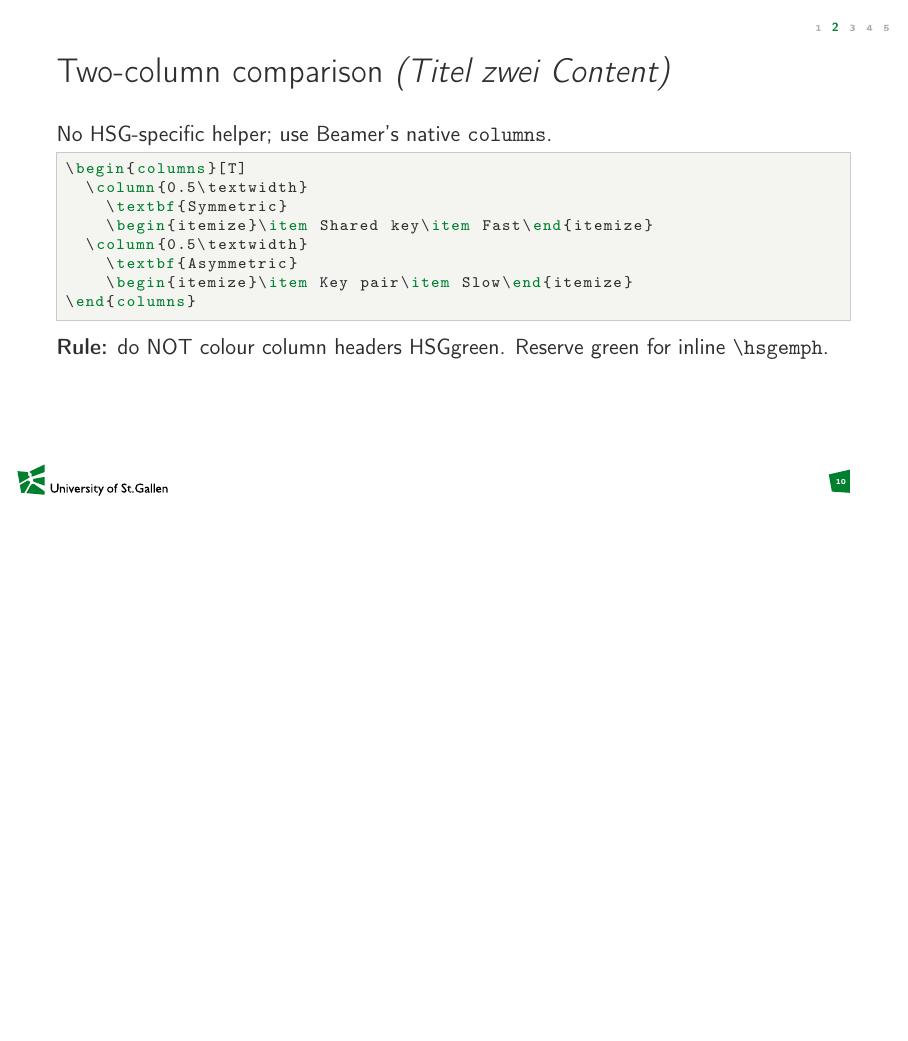
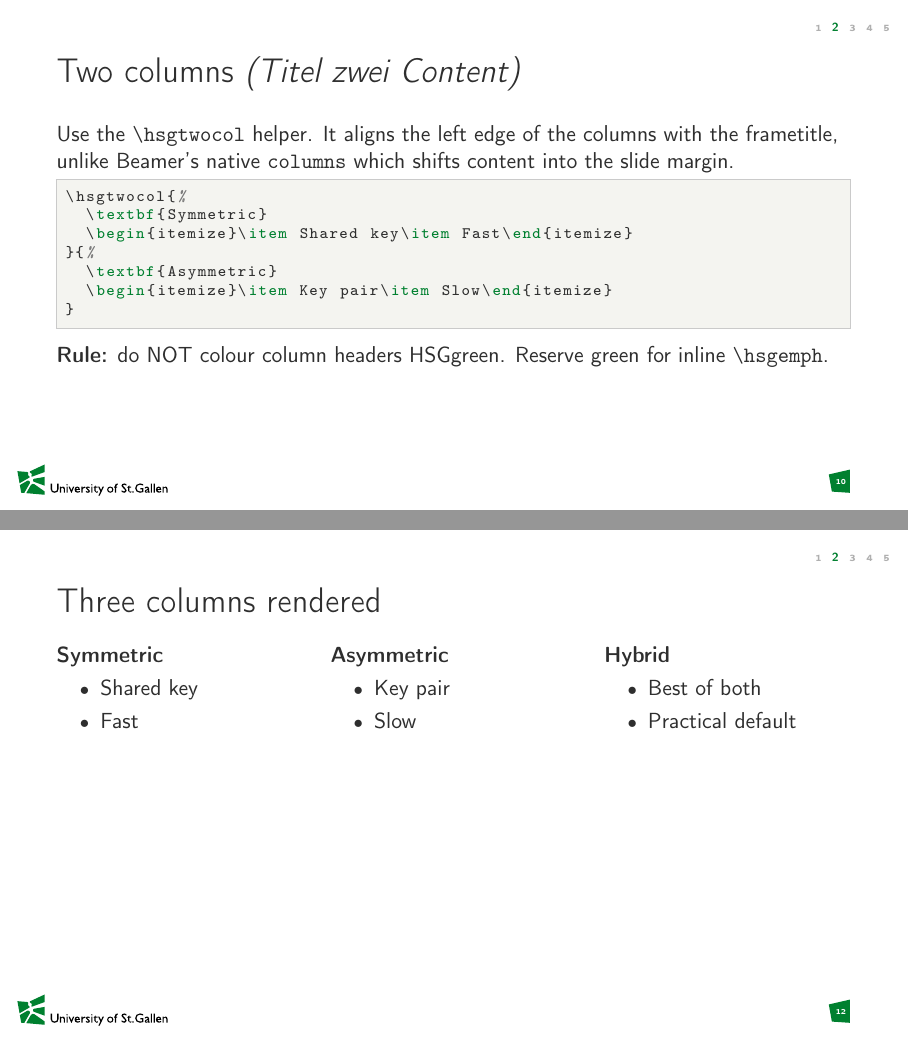
Before and after one commit to brunobastosrodrigues/beamer-hsg, LaTeX slides (example/demo-using-the-template.tex): page 10 of 38 before the commit and pages 10 and 12 of 39 after it, the two joined at a grey line, the shorter picture padded with empty space. The pictures show the PDF file example/demo-using-the-template.pdf that the author committed with the source.

Commit message:
Columns: align with frametitle via minipages
Beamer's native \columns shifts content into the slide margin,
making column headers start LEFT of the frametitle. Replace
\hsgtwocol with side-by-side minipages and add \hsgthreecol with
the same alignment guarantee. Update the demo to use both helpers
and recommend them over native \columns.

```diff
--- a/example/demo-using-the-template.tex
+++ b/example/demo-using-the-template.tex
@@ -225,19 +225,20 @@ my-talk/
 \end{frame}
 
 \begin{frame}[t,fragile]
-  \frametitle{Two-column comparison \emph{(Titel zwei Content)}}
+  \frametitle{Two columns \emph{(Titel zwei Content)}}
 
-  No HSG-specific helper; use Beamer's native \texttt{columns}.
+  Use the \texttt{\textbackslash hsgtwocol} helper. It aligns the left
+  edge of the columns with the frametitle, unlike Beamer's native
+  \texttt{columns} which shifts content into the slide margin.
 
   \begin{lstlisting}
-\begin{columns}[T]
-  \column{0.5\textwidth}
+\hsgtwocol{%
   \textbf{Symmetric}
   \begin{itemize}\item Shared key\item Fast\end{itemize}
-  \column{0.5\textwidth}
+}{%
   \textbf{Asymmetric}
   \begin{itemize}\item Key pair\item Slow\end{itemize}
-\end{columns}
+}
   \end{lstlisting}
 
   \vspace{0.4em}
@@ -246,16 +247,28 @@ my-talk/
 \end{frame}
 
 \begin{frame}[t]
-  \frametitle{Two-column rendered}
-
-  \begin{columns}[T]
-    \column{0.5\textwidth}
+  \frametitle{Two columns rendered}
+  \hsgtwocol{%
     \textbf{Symmetric}
     \begin{itemize}\item Shared key\item Fast\end{itemize}
-    \column{0.5\textwidth}
+  }{%
     \textbf{Asymmetric}
     \begin{itemize}\item Key pair\item Slow\end{itemize}
-  \end{columns}
+  }
+\end{frame}
+
+\begin{frame}[t]
+  \frametitle{Three columns rendered}
+  \hsgthreecol{%
+    \textbf{Symmetric}
+    \begin{itemize}\item Shared key\item Fast\end{itemize}
+  }{%
+    \textbf{Asymmetric}
+    \begin{itemize}\item Key pair\item Slow\end{itemize}
+  }{%
+    \textbf{Hybrid}
+    \begin{itemize}\item Best of both\item Practical default\end{itemize}
+  }
 \end{frame}
 
 \begin{frame}[t,fragile]
```
Also changed, not shown: beamerthemeHSG.sty (+17 -6 lines), example/demo-using-the-template.pdf, example/demo-using-the-template.tex (9 more changed lines), 1 other file. Lines whose indentation alone changed are shown as unchanged.
